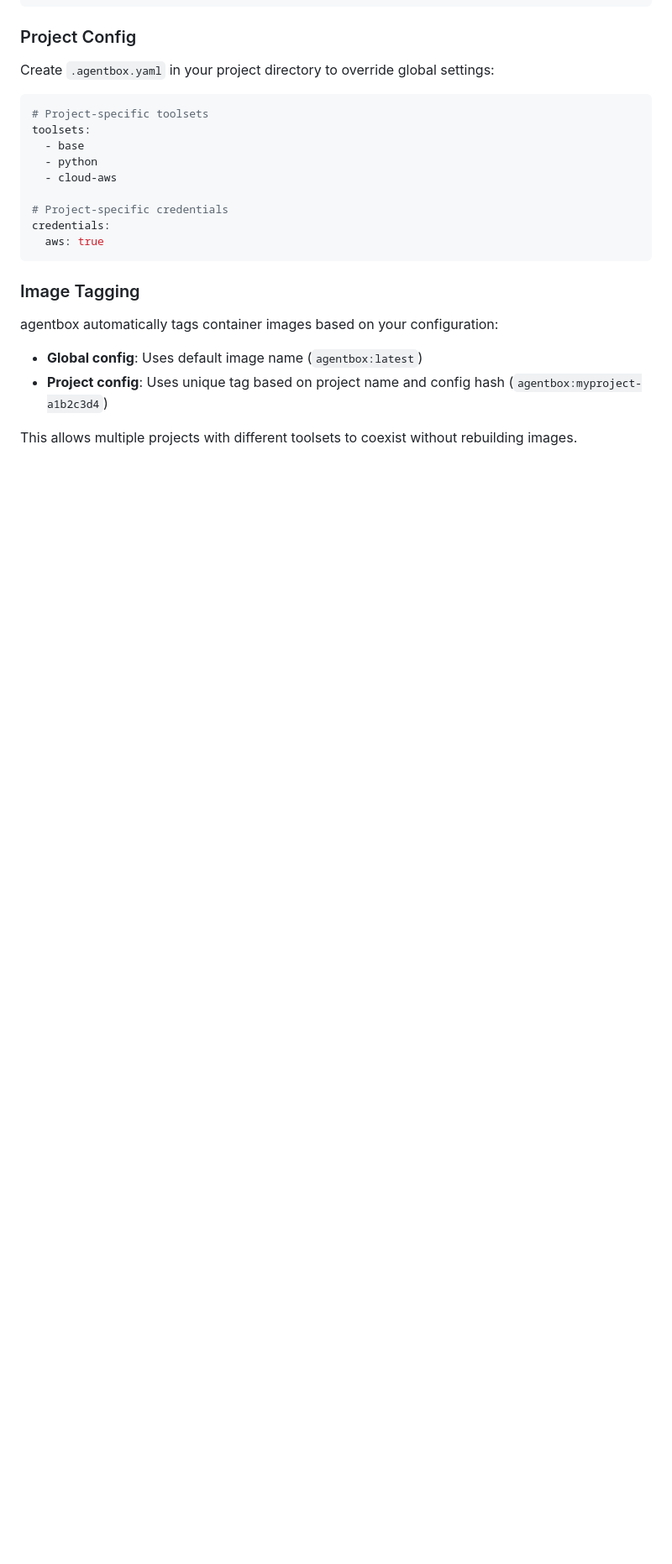
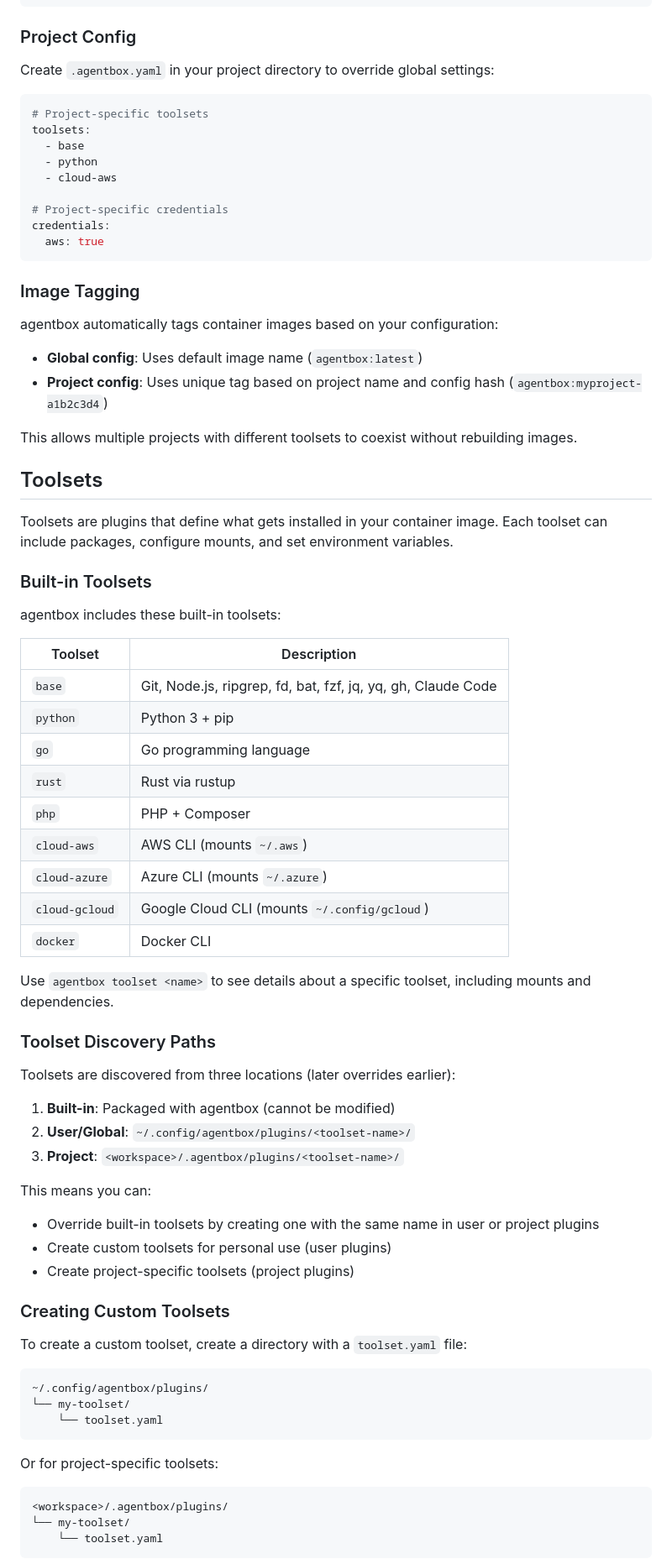
Before and after one commit to vojtabiberle/agentbox, a Markdown page: README.md, the part around one of its changes. Shown at 84% size. Rendered like a GitHub page; blank space fills up the shorter version.

````diff
--- a/README.md
+++ b/README.md
@@ -214,3 +214,56 @@ agentbox automatically tags container images based on your configuration:
 
 This allows multiple projects with different toolsets to coexist without rebuilding images.
 
+## Toolsets
+
+Toolsets are plugins that define what gets installed in your container image. Each toolset can include packages, configure mounts, and set environment variables.
+
+### Built-in Toolsets
+
+agentbox includes these built-in toolsets:
+
+| Toolset | Description |
+|---------|-------------|
+| `base` | Git, Node.js, ripgrep, fd, bat, fzf, jq, yq, gh, Claude Code |
+| `python` | Python 3 + pip |
+| `go` | Go programming language |
+| `rust` | Rust via rustup |
+| `php` | PHP + Composer |
+| `cloud-aws` | AWS CLI (mounts `~/.aws`) |
+| `cloud-azure` | Azure CLI (mounts `~/.azure`) |
+| `cloud-gcloud` | Google Cloud CLI (mounts `~/.config/gcloud`) |
+| `docker` | Docker CLI |
+
+Use `agentbox toolset <name>` to see details about a specific toolset, including mounts and dependencies.
+
+### Toolset Discovery Paths
+
+Toolsets are discovered from three locations (later overrides earlier):
+
+1. **Built-in**: Packaged with agentbox (cannot be modified)
+2. **User/Global**: `~/.config/agentbox/plugins/<toolset-name>/`
+3. **Project**: `<workspace>/.agentbox/plugins/<toolset-name>/`
+
+This means you can:
+- Override built-in toolsets by creating one with the same name in user or project plugins
+- Create custom toolsets for personal use (user plugins)
+- Create project-specific toolsets (project plugins)
+
+### Creating Custom Toolsets
+
+To create a custom toolset, create a directory with a `toolset.yaml` file:
+
+```
+~/.config/agentbox/plugins/
+└── my-toolset/
+    └── toolset.yaml
+```
+
+Or for project-specific toolsets:
+
+```
+<workspace>/.agentbox/plugins/
+└── my-toolset/
+    └── toolset.yaml
+```
+
````
Also changed, not shown: other parts of README.md (+70 -0 lines).
